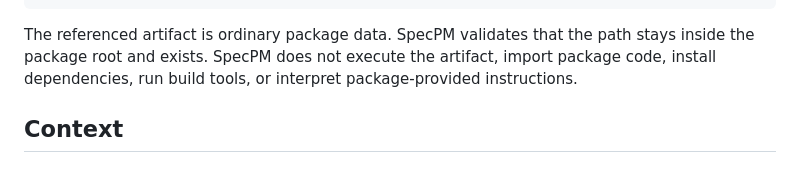
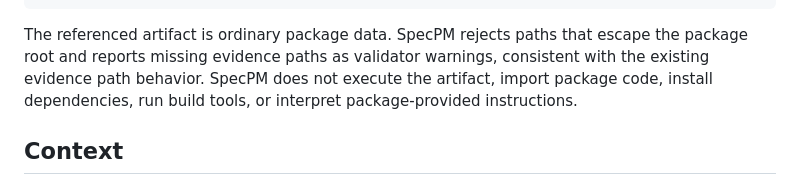
Before and after one commit to 0al-spec/SpecPM, a Markdown page: specs/0004_Public_Interface_Index_Evidence_Kind_Proposal.md, the part around the change. Drawn GitHub-style.

Commit message:
Clarify public interface evidence path validation

````diff
--- a/specs/0004_Public_Interface_Index_Evidence_Kind_Proposal.md
+++ b/specs/0004_Public_Interface_Index_Evidence_Kind_Proposal.md
@@ -24,10 +24,11 @@ evidence:
       - interfaces.inbound.package.flask
 ```
 
-The referenced artifact is ordinary package data. SpecPM validates that the
-path stays inside the package root and exists. SpecPM does not execute the
-artifact, import package code, install dependencies, run build tools, or
-interpret package-provided instructions.
+The referenced artifact is ordinary package data. SpecPM rejects paths that
+escape the package root and reports missing evidence paths as validator
+warnings, consistent with the existing evidence path behavior. SpecPM does not
+execute the artifact, import package code, install dependencies, run build
+tools, or interpret package-provided instructions.
 
 ## Context
 
````
